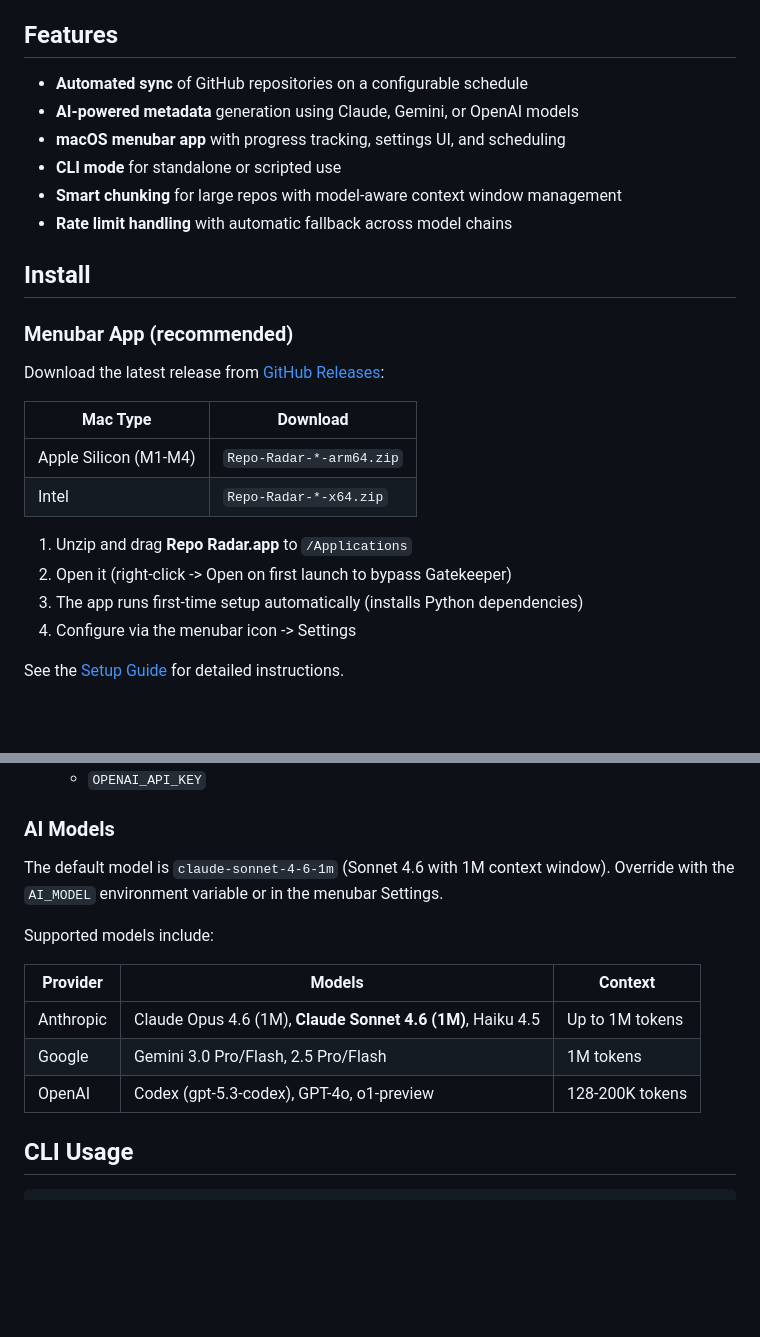
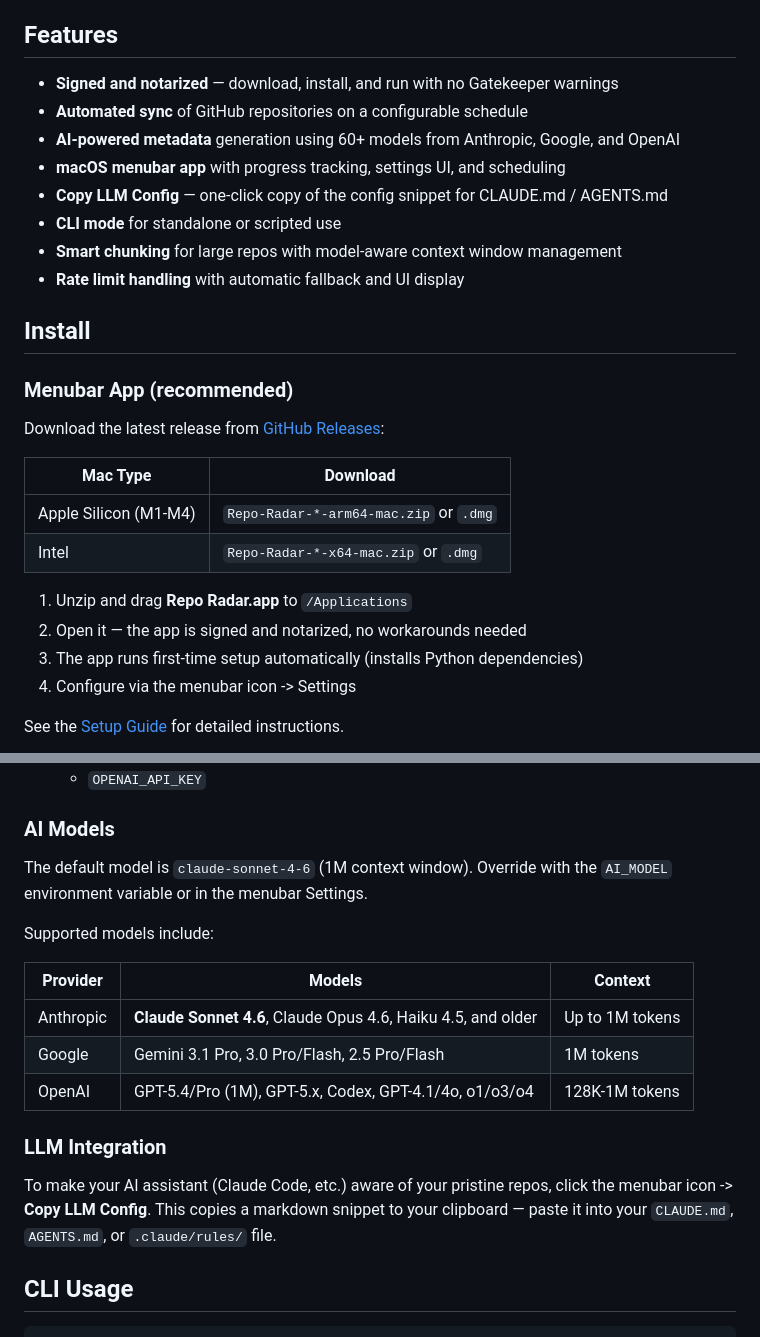
Before and after one commit to mattwallington/repo-radar, a Markdown page: README.md, 2 parts joined by grey strips. Rendered like a GitHub page; blank space fills up the shorter version.

```diff
--- a/README.md
+++ b/README.md
@@ -6,12 +6,14 @@ Repo Radar clones your configured repos into `~/repos-pristine/` (configurable),
 
 ## Features
 
+- **Signed and notarized** — download, install, and run with no Gatekeeper warnings
 - **Automated sync** of GitHub repositories on a configurable schedule
-- **AI-powered metadata** generation using Claude, Gemini, or OpenAI models
+- **AI-powered metadata** generation using 60+ models from Anthropic, Google, and OpenAI
 - **macOS menubar app** with progress tracking, settings UI, and scheduling
+- **Copy LLM Config** — one-click copy of the config snippet for CLAUDE.md / AGENTS.md
 - **CLI mode** for standalone or scripted use
 - **Smart chunking** for large repos with model-aware context window management
-- **Rate limit handling** with automatic fallback across model chains
+- **Rate limit handling** with automatic fallback and UI display
 
 ## Install
 
@@ -21,11 +23,11 @@ Download the latest release from [GitHub Releases](https://github.com/mattwallin
 
 | Mac Type | Download |
 |----------|----------|
-| Apple Silicon (M1-M4) | `Repo-Radar-*-arm64.zip` |
-| Intel | `Repo-Radar-*-x64.zip` |
+| Apple Silicon (M1-M4) | `Repo-Radar-*-arm64-mac.zip` or `.dmg` |
+| Intel | `Repo-Radar-*-x64-mac.zip` or `.dmg` |
 
 1. Unzip and drag **Repo Radar.app** to `/Applications`
-2. Open it (right-click -> Open on first launch to bypass Gatekeeper)
+2. Open it — the app is signed and notarized, no workarounds needed
 3. The app runs first-time setup automatically (installs Python dependencies)
 4. Configure via the menubar icon -> Settings
 
@@ -57,15 +59,19 @@ pip3 install -r requirements.txt
 
 ### AI Models
 
-The default model is `claude-sonnet-4-6-1m` (Sonnet 4.6 with 1M context window). Override with the `AI_MODEL` environment variable or in the menubar Settings.
+The default model is `claude-sonnet-4-6` (1M context window). Override with the `AI_MODEL` environment variable or in the menubar Settings.
 
 Supported models include:
 
 | Provider | Models | Context |
 |----------|--------|---------|
-| Anthropic | Claude Opus 4.6 (1M), **Claude Sonnet 4.6 (1M)**, Haiku 4.5 | Up to 1M tokens |
-| Google | Gemini 3.0 Pro/Flash, 2.5 Pro/Flash | 1M tokens |
-| OpenAI | Codex (gpt-5.3-codex), GPT-4o, o1-preview | 128-200K tokens |
+| Anthropic | **Claude Sonnet 4.6**, Claude Opus 4.6, Haiku 4.5, and older | Up to 1M tokens |
+| Google | Gemini 3.1 Pro, 3.0 Pro/Flash, 2.5 Pro/Flash | 1M tokens |
+| OpenAI | GPT-5.4/Pro (1M), GPT-5.x, Codex, GPT-4.1/4o, o1/o3/o4 | 128K-1M tokens |
+
+### LLM Integration
+
+To make your AI assistant (Claude Code, etc.) aware of your pristine repos, click the menubar icon -> **Copy LLM Config**. This copies a markdown snippet to your clipboard — paste it into your `CLAUDE.md`, `AGENTS.md`, or `.claude/rules/` file.
 
 ## CLI Usage
 
```
Also changed, not shown: other parts of README.md (+28 -14 lines).
